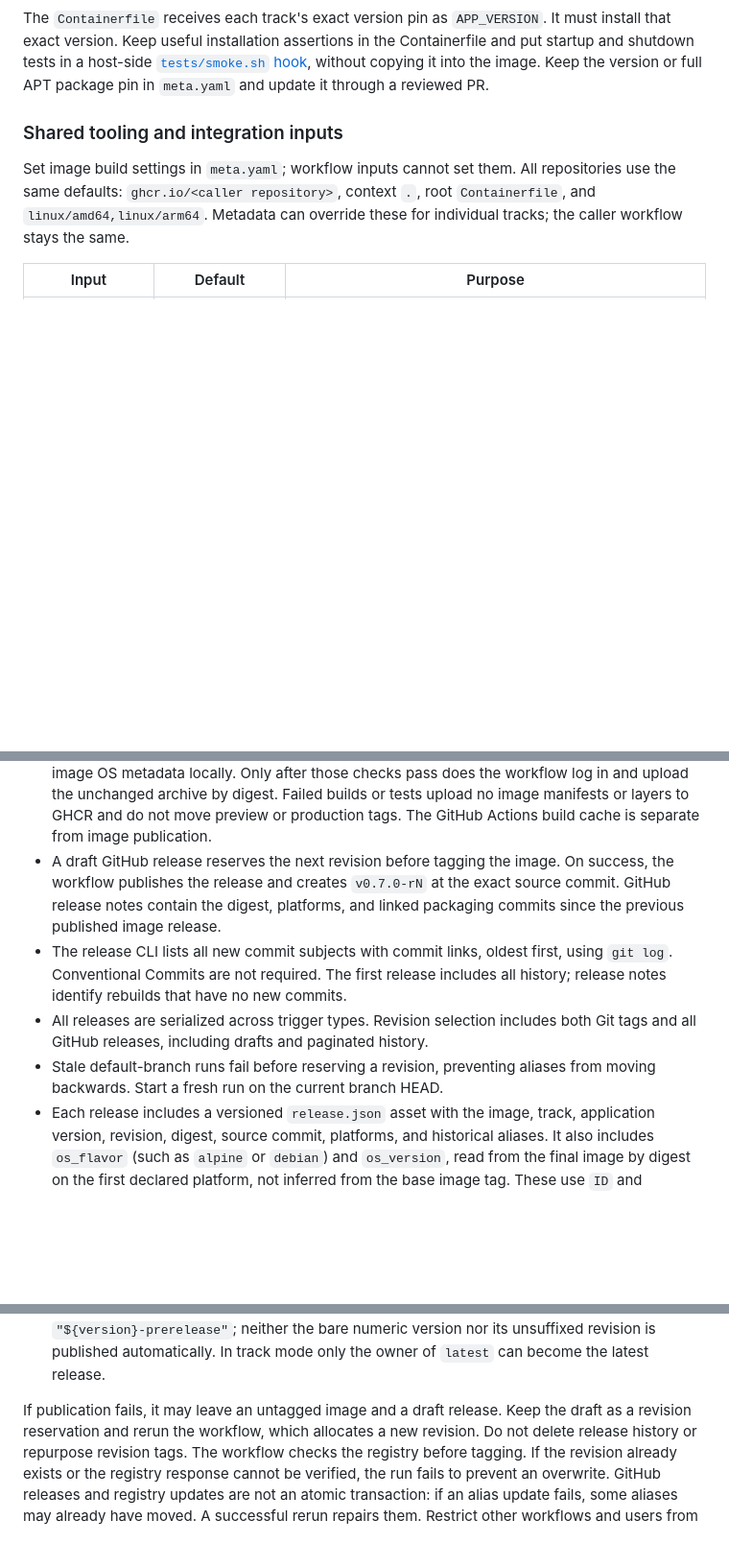
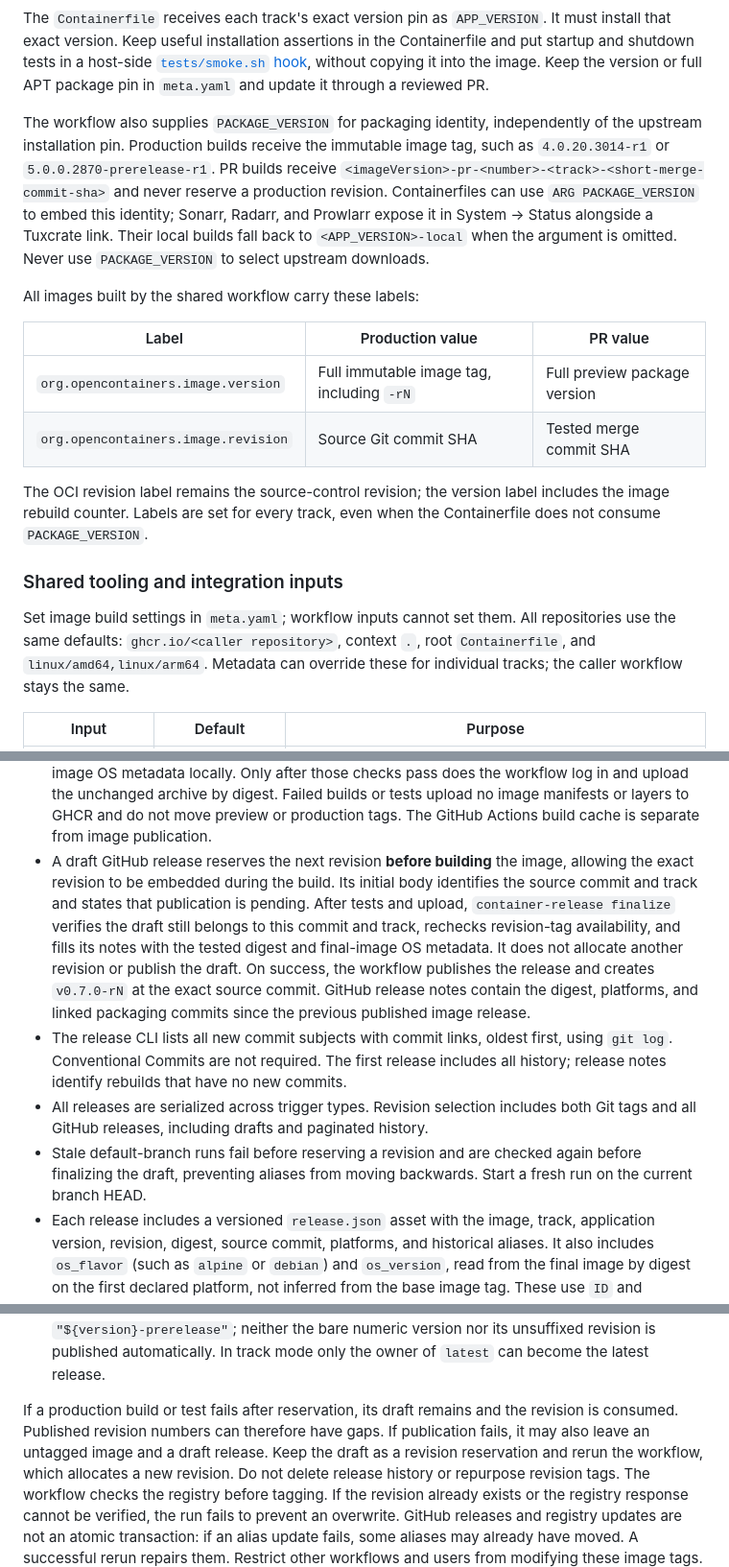
Before and after one commit to tuxcrate/docs, a Markdown page: docs/maintainers/container-releases.md, 3 parts joined by grey strips. Shown at 96% size. GitHub-like rendering; blank space fills up the shorter version.

Commit message:
docs: explain embedded container revisions and OCI labels

```diff
--- a/docs/maintainers/container-releases.md
+++ b/docs/maintainers/container-releases.md
@@ -39,6 +39,26 @@ It must install that exact version. Keep useful installation assertions in the
 Containerfile and put startup and shutdown tests in a host-side
 [`tests/smoke.sh` hook](container-tests.md), without copying it into the image.
 Keep the version or full APT package pin in `meta.yaml` and update it through a reviewed PR.
+
+The workflow also supplies `PACKAGE_VERSION` for packaging identity, independently
+of the upstream installation pin. Production builds receive the immutable image
+tag, such as `4.0.20.3014-r1` or `5.0.0.2870-prerelease-r1`. PR builds receive
+`<imageVersion>-pr-<number>-<track>-<short-merge-commit-sha>` and never reserve a
+production revision. Containerfiles can use `ARG PACKAGE_VERSION` to embed this
+identity; Sonarr, Radarr, and Prowlarr expose it in System → Status alongside a
+Tuxcrate link. Their local builds fall back to `<APP_VERSION>-local` when the
+argument is omitted. Never use `PACKAGE_VERSION` to select upstream downloads.
+
+All images built by the shared workflow carry these labels:
+
+| Label | Production value | PR value |
+| --- | --- | --- |
+| `org.opencontainers.image.version` | Full immutable image tag, including `-rN` | Full preview package version |
+| `org.opencontainers.image.revision` | Source Git commit SHA | Tested merge commit SHA |
+
+The OCI revision label remains the source-control revision; the version label
+includes the image rebuild counter. Labels are set for every track, even when
+the Containerfile does not consume `PACKAGE_VERSION`.
 
 ### Shared tooling and integration inputs
 
@@ -103,7 +123,13 @@ For local authenticated builds, add
   archive by digest. Failed builds or tests upload no image manifests or layers
   to GHCR and do not move preview or production tags. The GitHub Actions build
   cache is separate from image publication.
-- A draft GitHub release reserves the next revision before tagging the image.
+- A draft GitHub release reserves the next revision **before building** the image,
+  allowing the exact revision to be embedded during the build. Its initial body
+  identifies the source commit and track and states that publication is pending.
+  After tests and upload, `container-release finalize` verifies the draft still
+  belongs to this commit and track, rechecks revision-tag availability, and fills
+  its notes with the tested digest and final-image OS metadata. It does not
+  allocate another revision or publish the draft.
   On success, the workflow publishes the release and creates `v0.7.0-rN` at the exact source commit.
   GitHub release notes contain the digest, platforms, and linked packaging commits since the previous published image release.
 - The release CLI lists all new commit subjects with commit links, oldest first, using `git log`.
@@ -111,7 +137,8 @@ For local authenticated builds, add
   The first release includes all history; release notes identify rebuilds that have no new commits.
 - All releases are serialized across trigger types.
   Revision selection includes both Git tags and all GitHub releases, including drafts and paginated history.
-- Stale default-branch runs fail before reserving a revision, preventing aliases from moving backwards.
+- Stale default-branch runs fail before reserving a revision and are checked again
+  before finalizing the draft, preventing aliases from moving backwards.
   Start a fresh run on the current branch HEAD.
 - Each release includes a versioned `release.json` asset with the image, track, application version, revision, digest, source commit, platforms, and historical aliases.
   It also includes `os_flavor` (such as `alpine` or `debian`) and `os_version`, read from the final image by digest on the first declared platform, not inferred from the base image tag.
@@ -127,7 +154,9 @@ For local authenticated builds, add
   Such tracks must suffix their image version, for example with `"${version}-prerelease"`; neither the bare numeric version nor its unsuffixed revision is published automatically.
   In track mode only the owner of `latest` can become the latest release.
 
-If publication fails, it may leave an untagged image and a draft release.
+If a production build or test fails after reservation, its draft remains and the
+revision is consumed. Published revision numbers can therefore have gaps.
+If publication fails, it may also leave an untagged image and a draft release.
 Keep the draft as a revision reservation and rerun the workflow, which allocates a new revision.
 Do not delete release history or repurpose revision tags.
 The workflow checks the registry before tagging.
```
Also changed, not shown: other parts of docs/maintainers/container-releases.md (+14 -4 lines), docs/maintainers/container-tests.md (+23 -4 lines).
